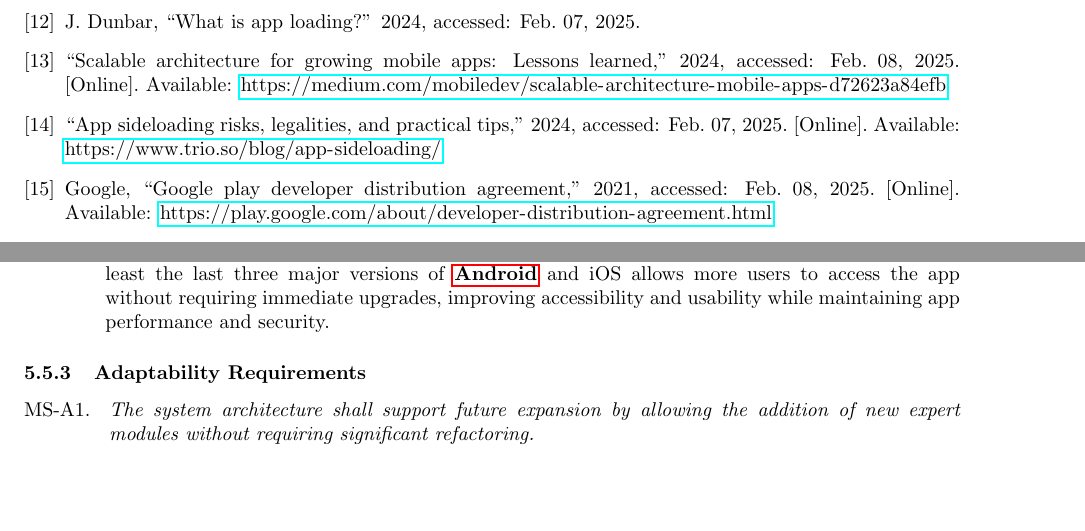
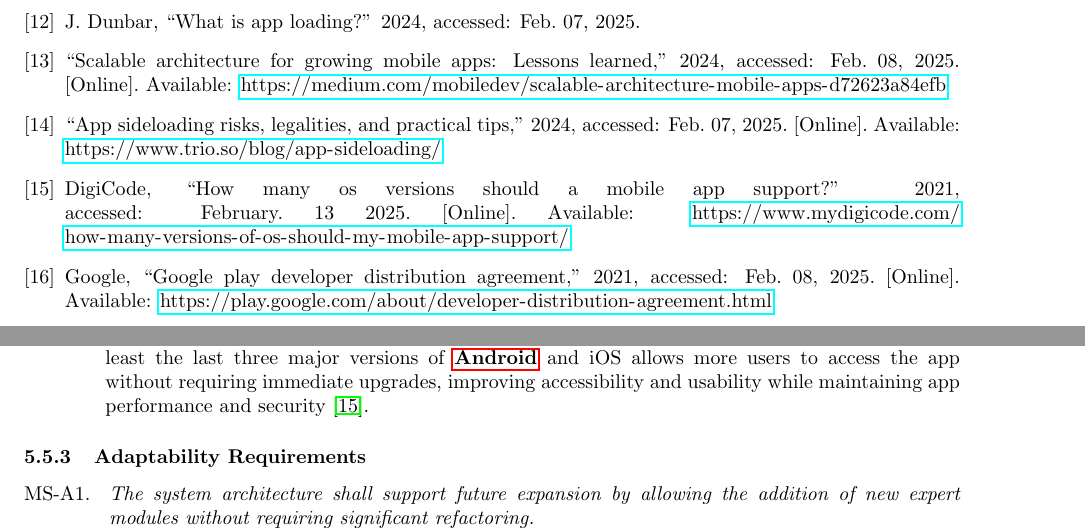
Before and after one commit to tasnint/3A04-Project, a LaTeX document (SE3A04_D1_Template.tex, which reads references.bib): two parts of pages 3 and 22 of 25, joined at a grey line, cut so that both start at the same text, the shorter picture padded with empty space. Compiled offline with pdfLaTeX.

Commit message:
Fix 5.5.2 provide a source to why you chose 3 instead of 2 or 4

```diff
--- a/SE3A04_D1_Template.tex
+++ b/SE3A04_D1_Template.tex
@@ -1106,7 +1106,7 @@ Any other assumptions made that, if it fails to hold, could require you to chang
 % Begin SubSubSection
 \begin{enumerate}[{MS-S}1. ]
 	\item \textit{The application shall be compatible with at least the last three major versions of \hyperref[Android]{\textbf{Android}} and iOS.}
-	\\ \textbf{Rationale:} Users must be able to access the app on a range of devices, including those running recent but not necessarily the latest operating system versions. Ensuring compatibility with at least the last three major versions of \hyperref[Android]{\textbf{Android}} and iOS allows more users to access the app without requiring immediate upgrades, improving accessibility and usability while maintaining app performance and security.
+	\\ \textbf{Rationale:} Users must be able to access the app on a range of devices, including those running recent but not necessarily the latest operating system versions. Ensuring compatibility with at least the last three major versions of \hyperref[Android]{\textbf{Android}} and iOS allows more users to access the app without requiring immediate upgrades, improving accessibility and usability while maintaining app performance and security \cite{MobileOSSupportGuidelines}.
 \end{enumerate}
 % End SubSubSection
 
--- a/references.bib
+++ b/references.bib
@@ -142,3 +142,11 @@
   howpublished = {\url{https://gdpr-info.eu/}},
   note = {Accessed: Feb. 13, 2025}
 }
+
+@misc{MobileOSSupportGuidelines,
+  title = {How Many OS Versions Should a Mobile App Support?},
+  author = {DigiCode},
+  year = {2021},
+  url = {https://www.mydigicode.com/how-many-versions-of-os-should-my-mobile-app-support/},
+  note = {Accessed: February. 13 2025}
+}
```
